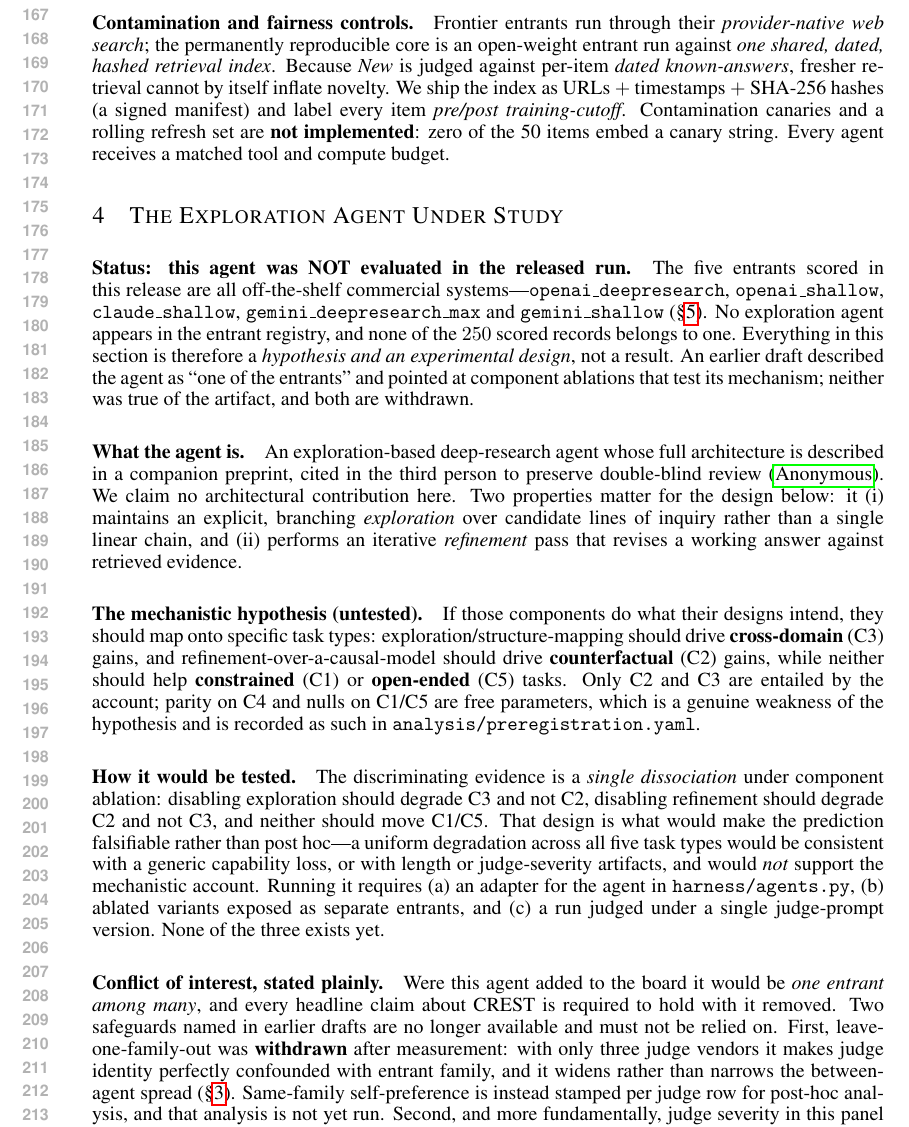
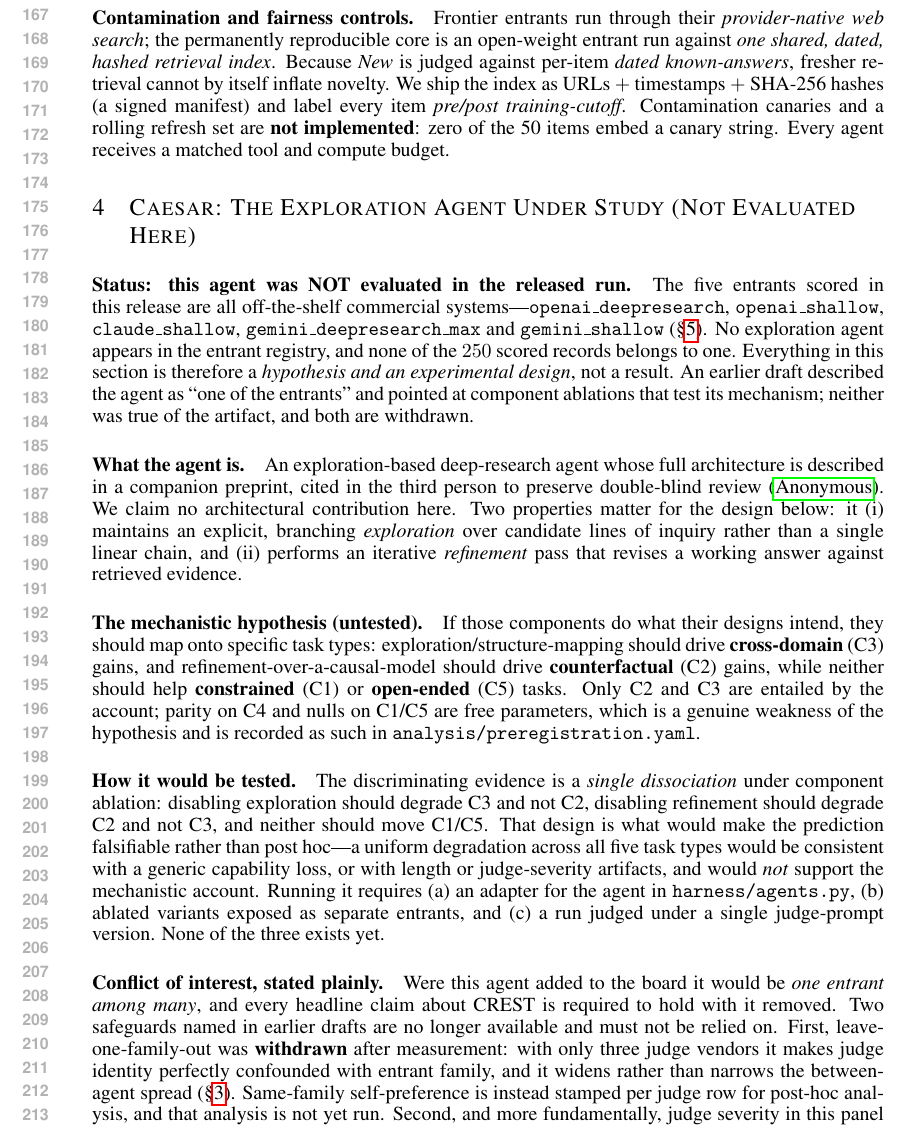
Before and after one commit to jasonzliang/crest, a LaTeX paper (crest/paper/p3_caesar_hybrid/main.tex, which reads crest/paper/p3_caesar_hybrid/sections/04_caesar_agent.tex): part of page 4 of 9, cut so that both start at the same text. Compiled offline with pdfLaTeX.

Commit message:
crest: recompile both PDFs (2 days stale) + name the Caesar section + staleness gates
The Caesar section and both results tables WERE in the .tex sources. The PDFs were not:
both were built Jul 29 23:58 against sources last edited Jul 31 07:28. Every honesty
correction of the last two days -- the withdrawn human-validation study, the withdrawn
crossover, the results tables, the blindness-leak and Useful-collinearity disclosures --
existed only in source. The PDF is what circulates, so anyone reading it saw the
pre-correction paper asserting a frozen index, a human-validated judge and an evaluated
author agent. Both rebuilt; verified by extracting text that Table 2 now renders with all
five entrants and the field-mean row, and that the new disclosures ("143 of 250",
"190 of 250") are present.

TWO GUARDS so this cannot recur, because a stale PDF silently re-asserts withdrawn claims:
  * compile.sh now warns when main.pdf is older than any .tex/.bib before rebuilding;
  * ci_check.sh FAILS the pre-release gate on a stale PDF. This was invisible to every
    check we had -- the gate read only sources.
NB the first version of that compile.sh guard broke the build: it looked for _shared
relative to the wrong directory and, under `set -euo pipefail`, the find failure aborted
the compile it was meant to annotate. An advisory check must not be able to kill its host.

CAESAR SECTION NAMED. §4 existed and had been rewritten, but was titled "The Exploration
Agent Under Study" -- so the word "Caesar" appeared exactly ONCE in the rendered PDF, in
the bibliography, and no reader could locate the section the paper is named for. Now
"Caesar: The Exploration Agent Under Study (Not Evaluated Here)". The anonymisation it
sacrificed was already broken by construction: the text cites caesar2026 while calling the
cited system the authors' own, and the bib entry carries the product name. An in-file note
records that the name must be redacted before any double-blind submission.

Co-Authored-By: Claude Opus 5 (1M context) <noreply@anthropic.com>

```diff
--- a/crest/paper/p3_caesar_hybrid/sections/04_caesar_agent.tex
+++ b/crest/paper/p3_caesar_hybrid/sections/04_caesar_agent.tex
@@ -1,4 +1,11 @@
-\section{The Exploration Agent Under Study}
+% ANONYMITY NOTE: this section names Caesar explicitly. That is deliberate for the current draft --
+% the paper is not submission-ready, and the anonymisation was already broken by construction (the
+% text cites \citep{caesar2026} while describing the cited system as the authors' own, and the bib
+% entry is titled "Caesar: Deep Agentic Web Exploration for Creative Answer Synthesis"). Pretending
+% otherwise cost findability: before this change the word "Caesar" appeared exactly once in the
+% rendered PDF, in the bibliography, so no reader could locate the section the paper is named for.
+% REDACT the name here and in the section title before any double-blind submission.
+\section{Caesar: The Exploration Agent Under Study (Not Evaluated Here)}
 \label{sec:caesar}
 
 \textbf{Status: this agent was NOT evaluated in the released run.} The five entrants scored in this
```
Also changed, not shown: 2 other files.
